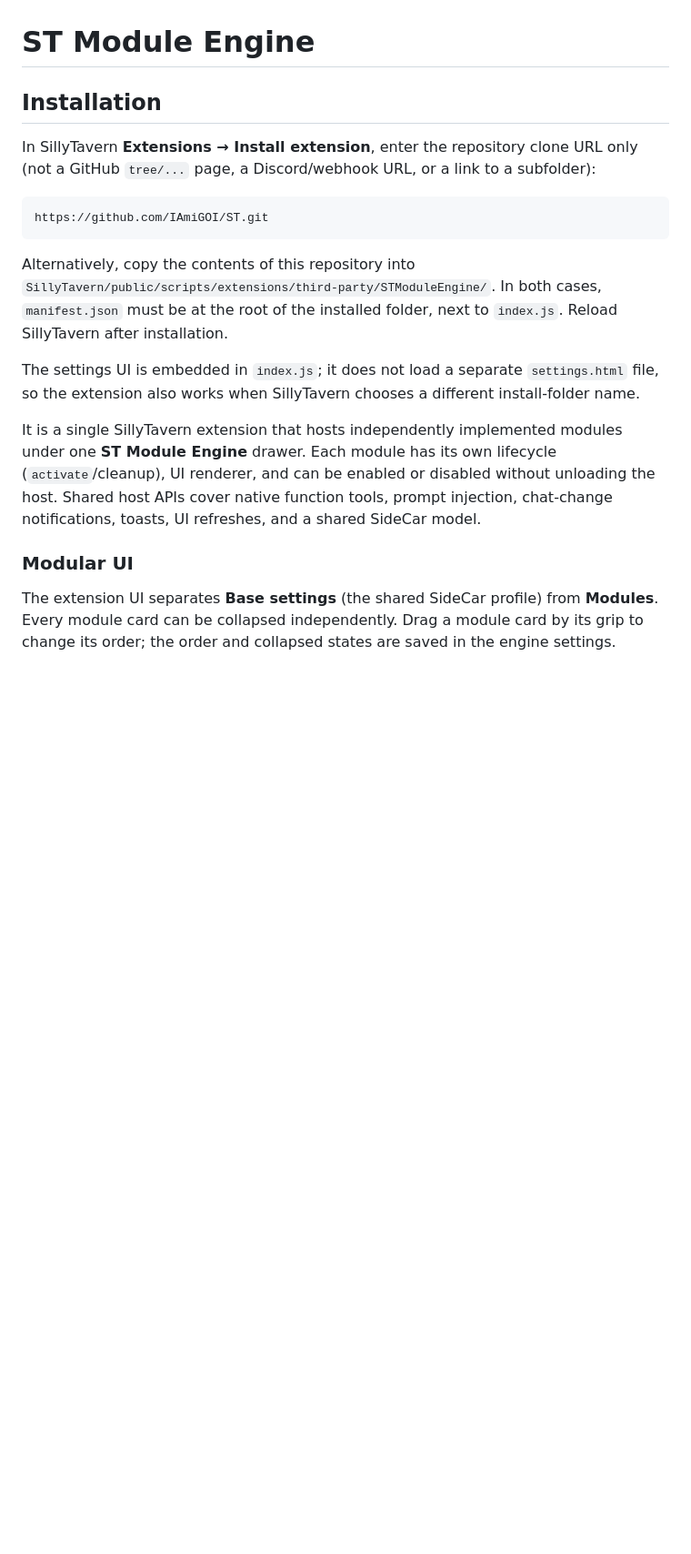
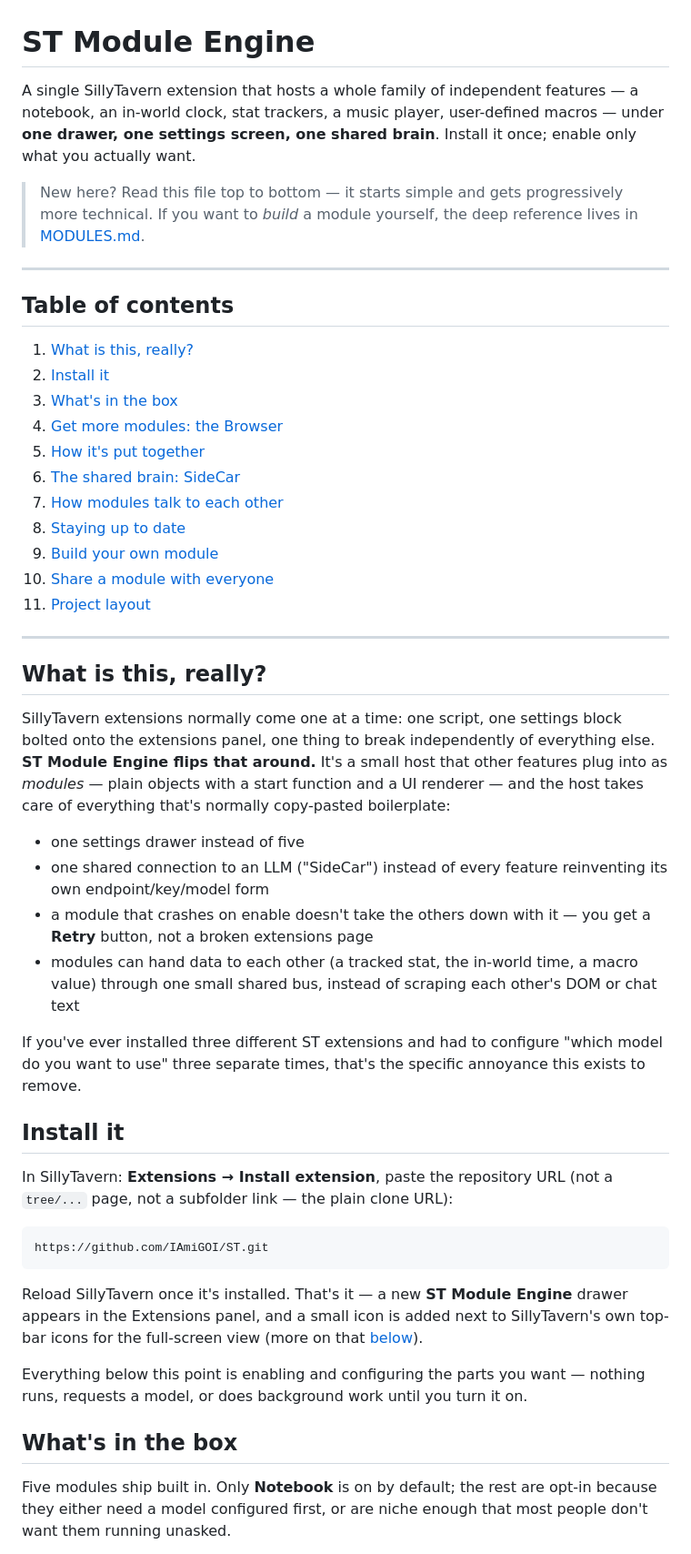
Before and after one commit to IAmiGOI/ST, a Markdown page: README.md, the part around one of its changes. Shown at 91% size. Rendered like a GitHub page; blank space fills up the shorter version.

````diff
--- a/README.md
+++ b/README.md
@@ -1,20 +1,79 @@
 # ST Module Engine
 
-## Installation
+A single SillyTavern extension that hosts a whole family of independent
+features — a notebook, an in-world clock, stat trackers, a music player,
+user-defined macros — under **one drawer, one settings screen, one shared
+brain**. Install it once; enable only what you actually want.
 
-In SillyTavern **Extensions → Install extension**, enter the repository clone URL only (not a GitHub `tree/...` page, a Discord/webhook URL, or a link to a subfolder):
+> New here? Read this file top to bottom — it starts simple and gets
+> progressively more technical. If you want to *build* a module yourself,
+> the deep reference lives in [MODULES.md](MODULES.md).
+
+---
+
+## Table of contents
+
+1. [What is this, really?](#what-is-this-really)
+2. [Install it](#install-it)
+3. [What's in the box](#whats-in-the-box)
+4. [Get more modules: the Browser](#get-more-modules-the-browser)
+5. [How it's put together](#how-its-put-together)
+6. [The shared brain: SideCar](#the-shared-brain-sidecar)
+7. [How modules talk to each other](#how-modules-talk-to-each-other)
+8. [Staying up to date](#staying-up-to-date)
+9. [Build your own module](#build-your-own-module)
+10. [Share a module with everyone](#share-a-module-with-everyone)
+11. [Project layout](#project-layout)
+
+---
+
+## What is this, really?
+
+SillyTavern extensions normally come one at a time: one script, one settings
+block bolted onto the extensions panel, one thing to break independently of
+everything else. **ST Module Engine flips that around.** It's a small host
+that other features plug into as *modules* — plain objects with a start
+function and a UI renderer — and the host takes care of everything that's
+normally copy-pasted boilerplate:
+
+- one settings drawer instead of five
+- one shared connection to an LLM ("SideCar") instead of every feature
+  reinventing its own endpoint/key/model form
+- a module that crashes on enable doesn't take the others down with it — you
+  get a **Retry** button, not a broken extensions page
+- modules can hand data to each other (a tracked stat, the in-world time, a
+  macro value) through one small shared bus, instead of scraping each
+  other's DOM or chat text
+
+If you've ever installed three different ST extensions and had to configure
+"which model do you want to use" three separate times, that's the specific
+annoyance this exists to remove.
+
+## Install it
+
+In SillyTavern: **Extensions → Install extension**, paste the repository URL
+(not a `tree/...` page, not a subfolder link — the plain clone URL):
 
 ```text
 https://github.com/IAmiGOI/ST.git
 ```
 
-Alternatively, copy the contents of this repository into `SillyTavern/public/scripts/extensions/third-party/STModuleEngine/`. In both cases, `manifest.json` must be at the root of the installed folder, next to `index.js`. Reload SillyTavern after installation.
+Reload SillyTavern once it's installed. That's it — a new **ST Module
+Engine** drawer appears in the Extensions panel, and a small icon is added
+next to SillyTavern's own top-bar icons for the full-screen view (more on
+that [below](#how-its-put-together)).
 
-The settings UI is embedded in `index.js`; it does not load a separate `settings.html` file, so the extension also works when SillyTavern chooses a different install-folder name.
+<!--
+  Screenshot idea for whoever fills this in later: the collapsed drawer in
+  Extensions, right after a fresh install, before anything is enabled.
+-->
 
-It is a single SillyTavern extension that hosts independently implemented modules under one **ST Module Engine** drawer. Each module has its own lifecycle (`activate`/cleanup), UI renderer, and can be enabled or disabled without unloading the host. Shared host APIs cover native function tools, prompt injection, chat-change notifications, toasts, UI refreshes, and a shared SideCar model.
+Everything below this point is enabling and configuring the parts you want —
+nothing runs, requests a model, or does background work until you turn it on.
 
-### Modular UI
+## What's in the box
 
-The extension UI separates **Base settings** (the shared SideCar profile) from **Modules**. Every module card can be collapsed independently. Drag a module card by its grip to change its order; the order and collapsed states are saved in the engine settings.
+Five modules ship built in. Only **Notebook** is on by default; the rest are
+opt-in because they either need a model configured first, or are niche
+enough that most people don't want them running unasked.
 
````
Also changed, not shown: other parts of README.md (+221 -83 lines).
